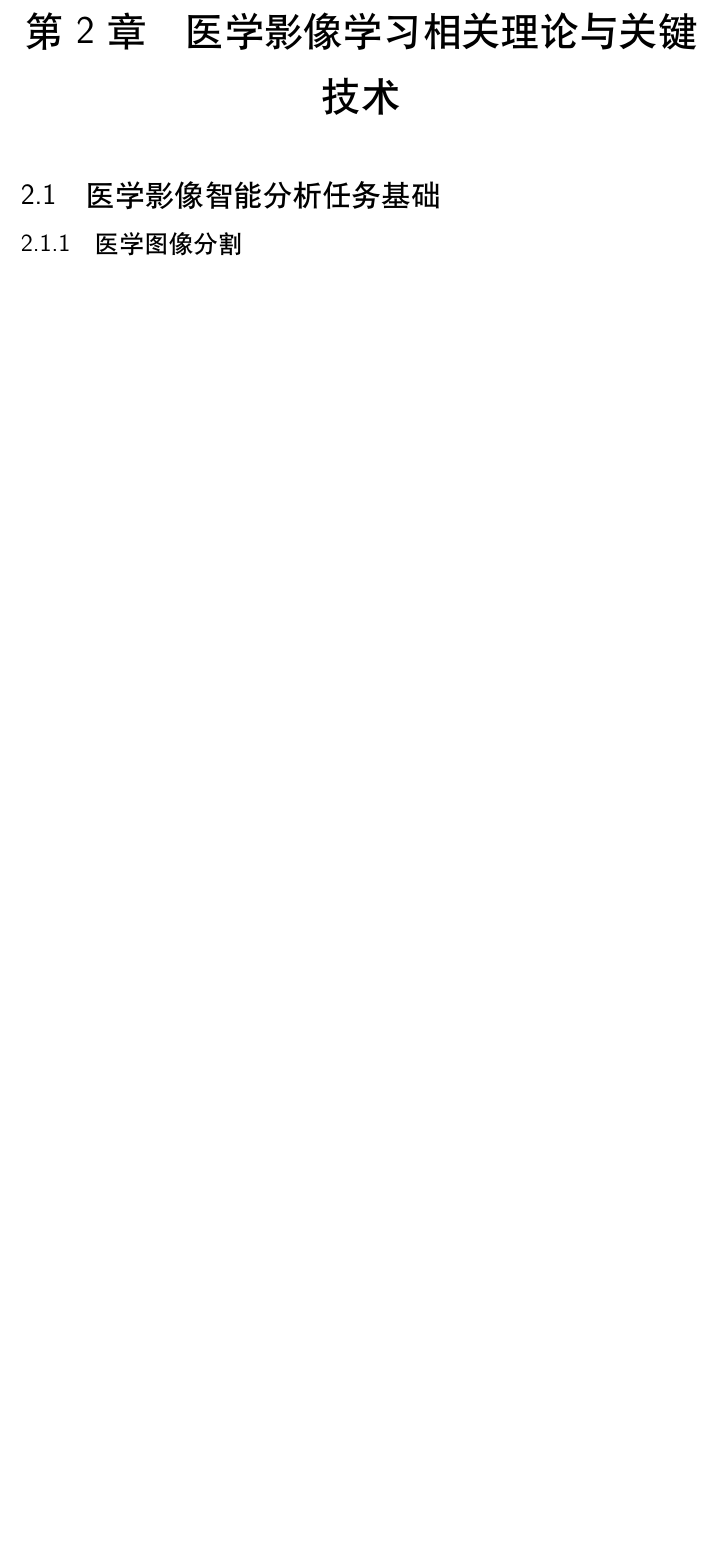
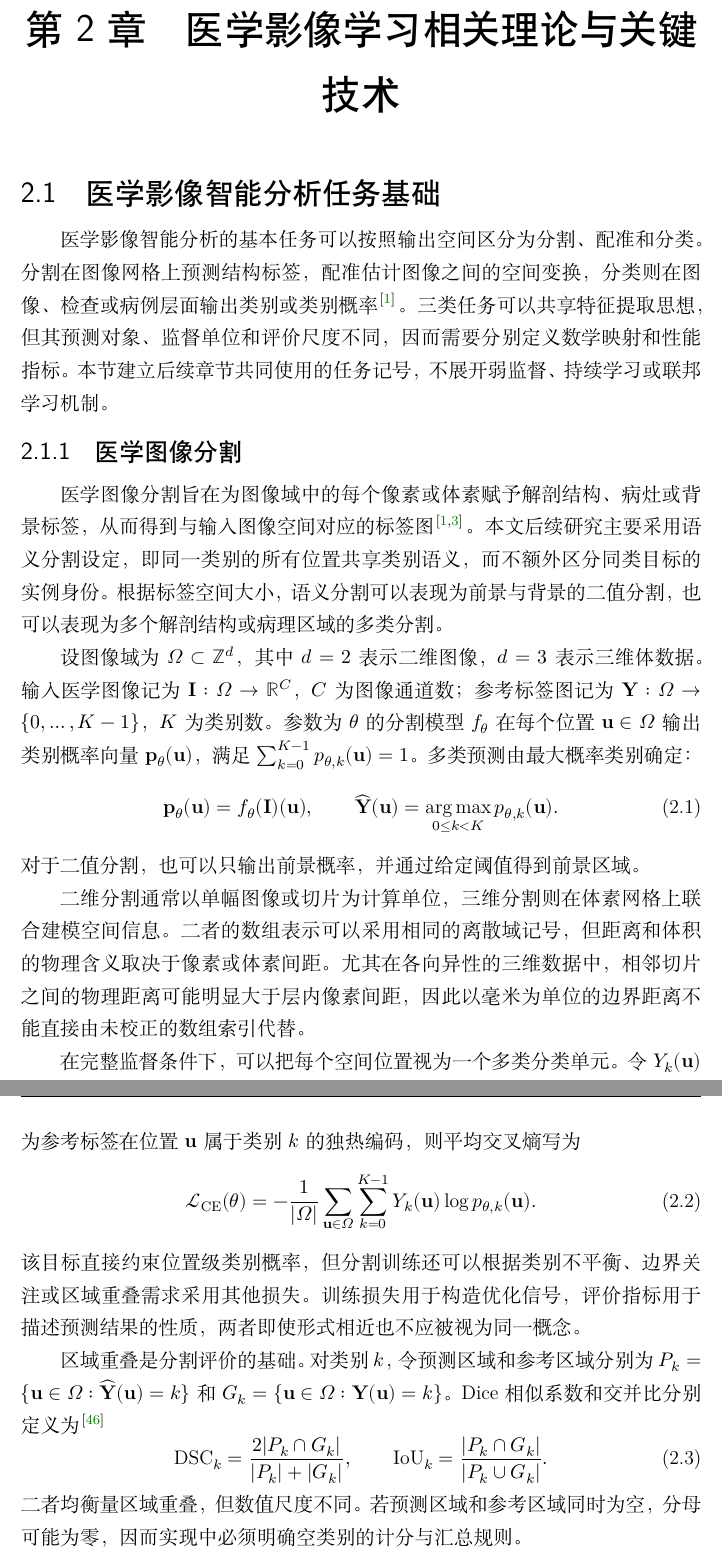
Before and after one commit to DLwbm123/phd-thesis, a LaTeX thesis (main.tex, which reads chapters/ch02_foundations.tex): part of page 36 of 57 before the commit and two parts of pages 35 and 36 of 59 after it, the two joined at a grey line, cut so that both start at the same text, the shorter picture padded with empty space. Compiled offline with XeLaTeX.

Commit message:
Sync Chapter 2 Section 2.1.1

```diff
--- a/chapters/ch02_foundations.tex
+++ b/chapters/ch02_foundations.tex
@@ -2,4 +2,42 @@
 \label{chap:foundations}
 
 \section{医学影像智能分析任务基础}
+\label{sec:foundations-tasks}
+
+医学影像智能分析的基本任务可以按照输出空间区分为分割、配准和分类。分割在图像网格上预测结构标签，配准估计图像之间的空间变换，分类则在图像、检查或病例层面输出类别或类别概率\cite{litjens2017survey}。三类任务可以共享特征提取思想，但其预测对象、监督单位和评价尺度不同，因而需要分别定义数学映射和性能指标。本节建立后续章节共同使用的任务记号，不展开弱监督、持续学习或联邦学习机制。
+
 \subsection{医学图像分割}
+\label{subsec:foundations-segmentation}
+
+医学图像分割旨在为图像域中的每个像素或体素赋予解剖结构、病灶或背景标签，从而得到与输入图像空间对应的标签图\cite{litjens2017survey,ronneberger2015unet}。本文后续研究主要采用语义分割设定，即同一类别的所有位置共享类别语义，而不额外区分同类目标的实例身份。根据标签空间大小，语义分割可以表现为前景与背景的二值分割，也可以表现为多个解剖结构或病理区域的多类分割。
+
+设图像域为 $\Omega\subset\mathbb{Z}^{d}$，其中 $d=2$ 表示二维图像，$d=3$ 表示三维体数据。输入医学图像记为 $\mathbf{I}:\Omega\rightarrow\mathbb{R}^{C}$，$C$ 为图像通道数；参考标签图记为 $\mathbf{Y}:\Omega\rightarrow\{0,\ldots,K-1\}$，$K$ 为类别数。参数为 $\theta$ 的分割模型 $f_{\theta}$ 在每个位置 $\mathbf{u}\in\Omega$ 输出类别概率向量 $\mathbf{p}_{\theta}(\mathbf{u})$，满足 $\sum_{k=0}^{K-1}p_{\theta,k}(\mathbf{u})=1$。多类预测由最大概率类别确定：
+\begin{equation}
+\mathbf{p}_{\theta}(\mathbf{u})=f_{\theta}(\mathbf{I})(\mathbf{u}),\qquad
+\widehat{\mathbf{Y}}(\mathbf{u})
+=\operatorname*{arg\,max}_{0\leq k<K}p_{\theta,k}(\mathbf{u}).
+\label{eq:foundations-seg-prediction}
+\end{equation}
+对于二值分割，也可以只输出前景概率，并通过给定阈值得到前景区域。
+
+二维分割通常以单幅图像或切片为计算单位，三维分割则在体素网格上联合建模空间信息。二者的数组表示可以采用相同的离散域记号，但距离和体积的物理含义取决于像素或体素间距。尤其在各向异性的三维数据中，相邻切片之间的物理距离可能明显大于层内像素间距，因此以毫米为单位的边界距离不能直接由未校正的数组索引代替。
+
+在完整监督条件下，可以把每个空间位置视为一个多类分类单元。令 $Y_k(\mathbf{u})$ 为参考标签在位置 $\mathbf{u}$ 属于类别 $k$ 的独热编码，则平均交叉熵写为
+\begin{equation}
+\mathcal{L}_{\mathrm{CE}}(\theta)
+=-\frac{1}{|\Omega|}
+\sum_{\mathbf{u}\in\Omega}\sum_{k=0}^{K-1}
+Y_k(\mathbf{u})\log p_{\theta,k}(\mathbf{u}).
+\label{eq:foundations-seg-ce}
+\end{equation}
+该目标直接约束位置级类别概率，但分割训练还可以根据类别不平衡、边界关注或区域重叠需求采用其他损失。训练损失用于构造优化信号，评价指标用于描述预测结果的性质，两者即使形式相近也不应被视为同一概念。
+
+区域重叠是分割评价的基础。对类别 $k$，令预测区域和参考区域分别为
+$P_k=\{\mathbf{u}\in\Omega:\widehat{\mathbf{Y}}(\mathbf{u})=k\}$ 和
+$G_k=\{\mathbf{u}\in\Omega:\mathbf{Y}(\mathbf{u})=k\}$。Dice 相似系数和交并比分别定义为\cite{taha2015metrics}
+\begin{equation}
+\mathrm{DSC}_k=\frac{2|P_k\cap G_k|}{|P_k|+|G_k|},\qquad
+\mathrm{IoU}_k=\frac{|P_k\cap G_k|}{|P_k\cup G_k|}.
+\label{eq:foundations-seg-overlap}
+\end{equation}
+二者均衡量区域重叠，但数值尺度不同。若预测区域和参考区域同时为空，分母可能为零，因而实现中必须明确空类别的计分与汇总规则。
```
Also changed, not shown: bibliography/references.bib (+10 -0 lines), chapters/ch02_foundations.tex (22 more changed lines).
